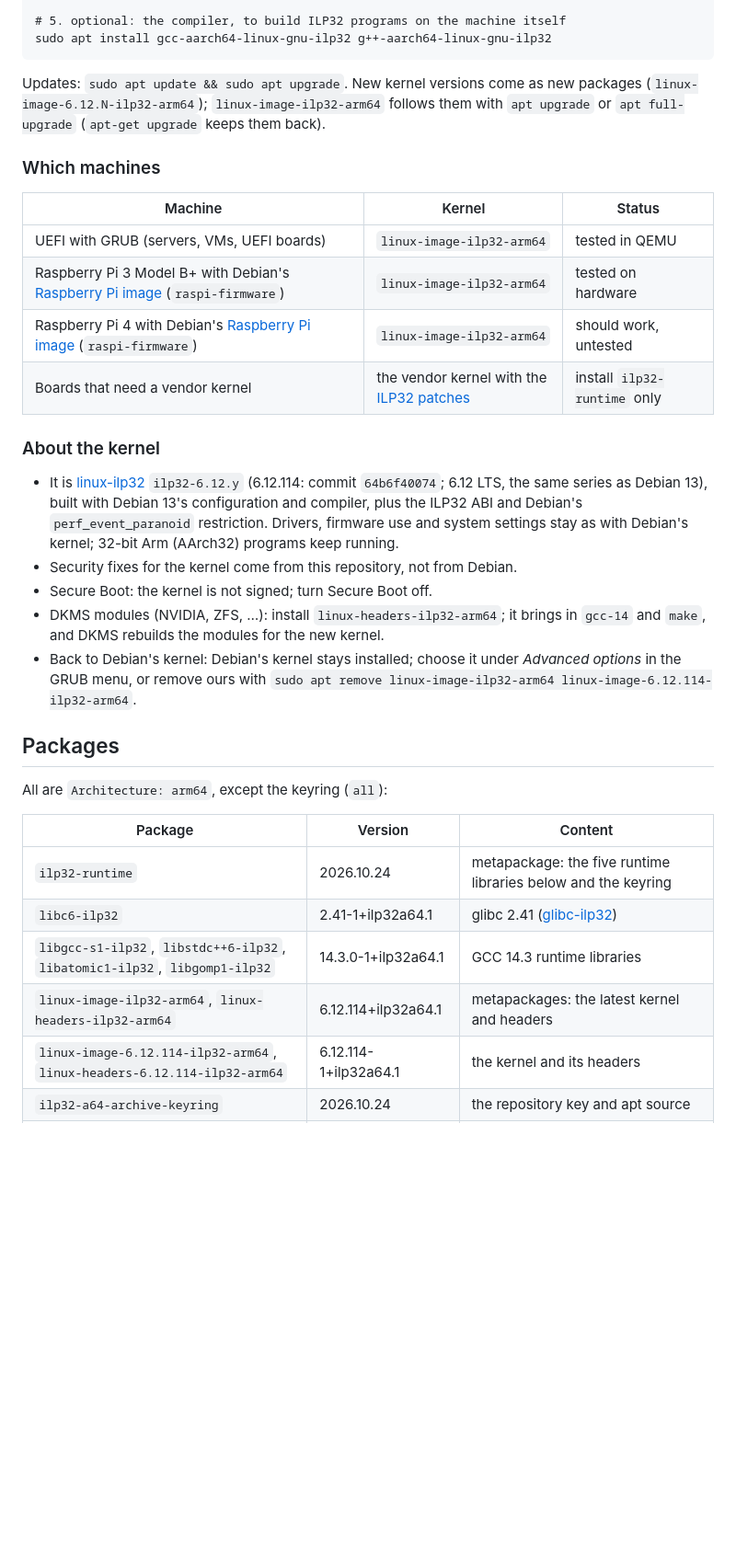
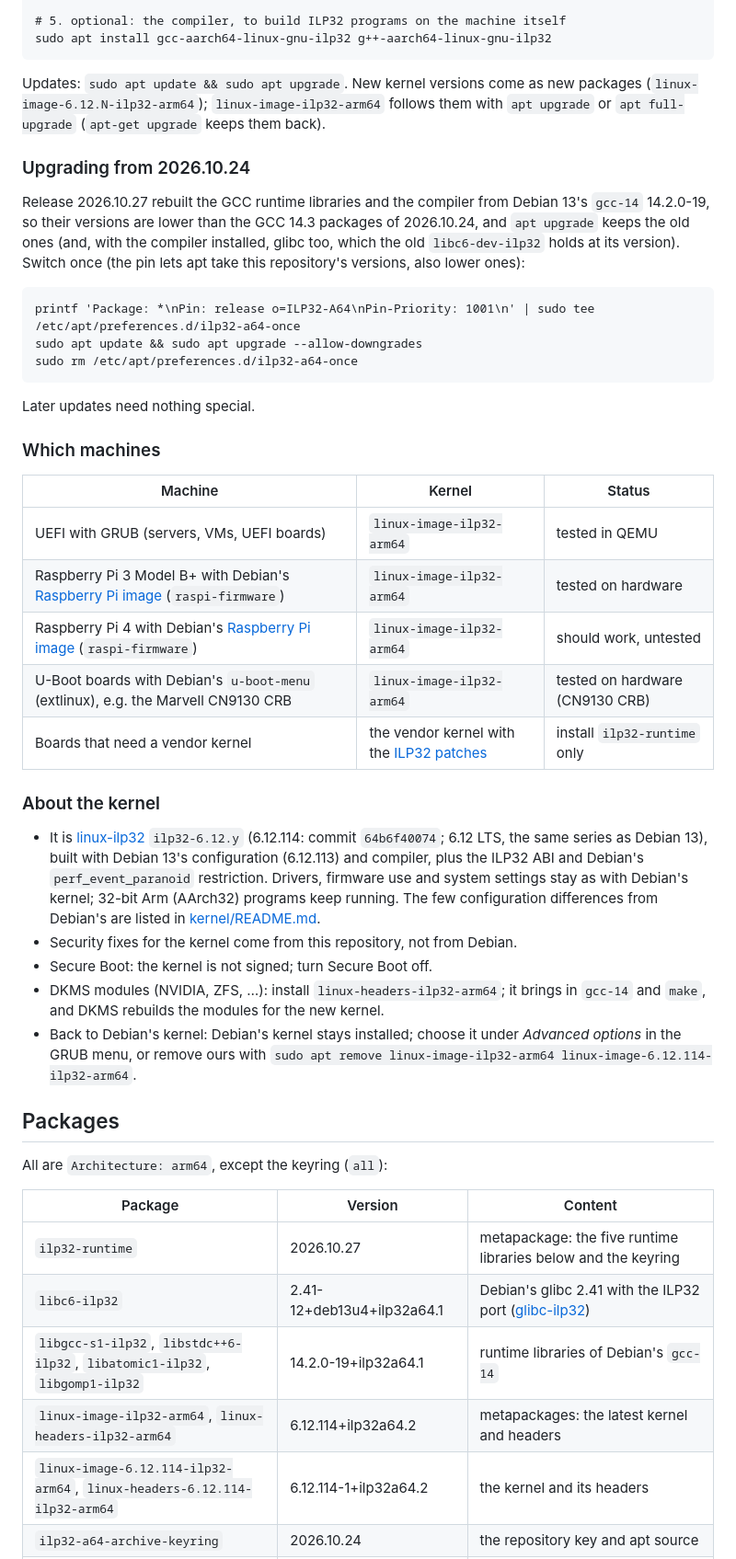
Before and after one commit to ilp32-a64/debian-ilp32, a Markdown page: README.md, the part around one of its changes. Shown at 92% size. Drawn GitHub-style; blank space fills up the shorter version.

````diff
--- a/README.md
+++ b/README.md
@@ -35,6 +36,21 @@ Updates: `sudo apt update && sudo apt upgrade`. New kernel versions come as new
 (`linux-image-6.12.N-ilp32-arm64`); `linux-image-ilp32-arm64` follows them with `apt upgrade` or
 `apt full-upgrade` (`apt-get upgrade` keeps them back).
 
+### Upgrading from 2026.10.24
+
+Release 2026.10.27 rebuilt the GCC runtime libraries and the compiler from Debian 13's `gcc-14`
+14.2.0-19, so their versions are lower than the GCC 14.3 packages of 2026.10.24, and `apt upgrade`
+keeps the old ones (and, with the compiler installed, glibc too, which the old `libc6-dev-ilp32`
+holds at its version). Switch once (the pin lets apt take this repository's versions, also lower ones):
+
+```
+printf 'Package: *\nPin: release o=ILP32-A64\nPin-Priority: 1001\n' | sudo tee /etc/apt/preferences.d/ilp32-a64-once
+sudo apt update && sudo apt upgrade --allow-downgrades
+sudo rm /etc/apt/preferences.d/ilp32-a64-once
+```
+
+Later updates need nothing special.
+
 ### Which machines
 
 | Machine | Kernel | Status |
@@ -42,14 +58,16 @@ Updates: `sudo apt update && sudo apt upgrade`. New kernel versions come as new
 | UEFI with GRUB (servers, VMs, UEFI boards) | `linux-image-ilp32-arm64` | tested in QEMU |
 | Raspberry Pi 3 Model B+ with Debian's [Raspberry Pi image](https://raspi.debian.net/) (`raspi-firmware`) | `linux-image-ilp32-arm64` | tested on hardware |
 | Raspberry Pi 4 with Debian's [Raspberry Pi image](https://raspi.debian.net/) (`raspi-firmware`) | `linux-image-ilp32-arm64` | should work, untested |
+| U-Boot boards with Debian's `u-boot-menu` (extlinux), e.g. the Marvell CN9130 CRB | `linux-image-ilp32-arm64` | tested on hardware (CN9130 CRB) |
 | Boards that need a vendor kernel | the vendor kernel with the [ILP32 patches](https://github.com/ilp32-a64/linux-ilp32) | install `ilp32-runtime` only |
 
 ### About the kernel
 
 - It is [linux-ilp32](https://github.com/ilp32-a64/linux-ilp32) `ilp32-6.12.y` (6.12.114: commit `64b6f40074`; 6.12 LTS, the same
-  series as Debian 13), built with Debian 13's configuration and compiler, plus the ILP32 ABI and
-  Debian's `perf_event_paranoid` restriction. Drivers, firmware use and system settings stay as with
-  Debian's kernel; 32-bit Arm (AArch32) programs keep running.
+  series as Debian 13), built with Debian 13's configuration (6.12.113) and compiler, plus the
+  ILP32 ABI and Debian's `perf_event_paranoid` restriction. Drivers, firmware use and system
+  settings stay as with Debian's kernel; 32-bit Arm (AArch32) programs keep running. The few
+  configuration differences from Debian's are listed in [kernel/README.md](kernel/README.md).
 - Security fixes for the kernel come from this repository, not from Debian.
 - Secure Boot: the kernel is not signed; turn Secure Boot off.
 - DKMS modules (NVIDIA, ZFS, …): install `linux-headers-ilp32-arm64`; it brings in `gcc-14` and
@@ -64,9 +82,9 @@ All are `Architecture: arm64`, except the keyring (`all`):
 
 | Package | Version | Content |
 |---|---|---|
-| `ilp32-runtime` | 2026.10.24 | metapackage: the five runtime libraries below and the keyring |
-| `libc6-ilp32` | 2.41-1+ilp32a64.1 | glibc 2.41 ([glibc-ilp32](https://github.com/ilp32-a64/glibc-ilp32)) |
-| `libgcc-s1-ilp32`, `libstdc++6-ilp32`, `libatomic1-ilp32`, `libgomp1-ilp32` | 14.3.0-1+ilp32a64.1 | GCC 14.3 runtime libraries |
-| `linux-image-ilp32-arm64`, `linux-headers-ilp32-arm64` | 6.12.114+ilp32a64.1 | metapackages: the latest kernel and headers |
-| `linux-image-6.12.114-ilp32-arm64`, `linux-headers-6.12.114-ilp32-arm64` | 6.12.114-1+ilp32a64.1 | the kernel and its headers |
+| `ilp32-runtime` | 2026.10.27 | metapackage: the five runtime libraries below and the keyring |
+| `libc6-ilp32` | 2.41-12+deb13u4+ilp32a64.1 | Debian's glibc 2.41 with the ILP32 port ([glibc-ilp32](https://github.com/ilp32-a64/glibc-ilp32)) |
+| `libgcc-s1-ilp32`, `libstdc++6-ilp32`, `libatomic1-ilp32`, `libgomp1-ilp32` | 14.2.0-19+ilp32a64.1 | runtime libraries of Debian's `gcc-14` |
+| `linux-image-ilp32-arm64`, `linux-headers-ilp32-arm64` | 6.12.114+ilp32a64.2 | metapackages: the latest kernel and headers |
+| `linux-image-6.12.114-ilp32-arm64`, `linux-headers-6.12.114-ilp32-arm64` | 6.12.114-1+ilp32a64.2 | the kernel and its headers |
 | `ilp32-a64-archive-keyring` | 2026.10.24 | the repository key and apt source |
````
Also changed, not shown: other parts of README.md (+38 -18 lines).
